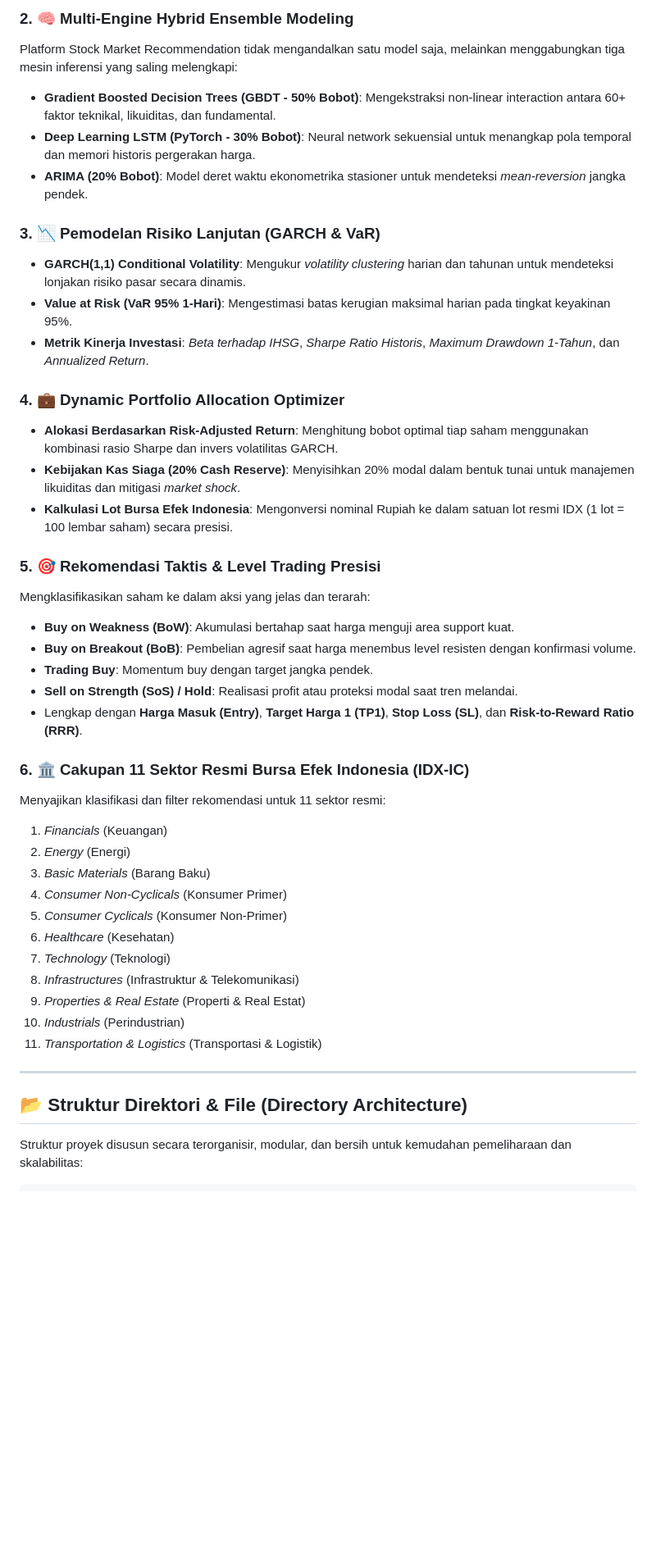
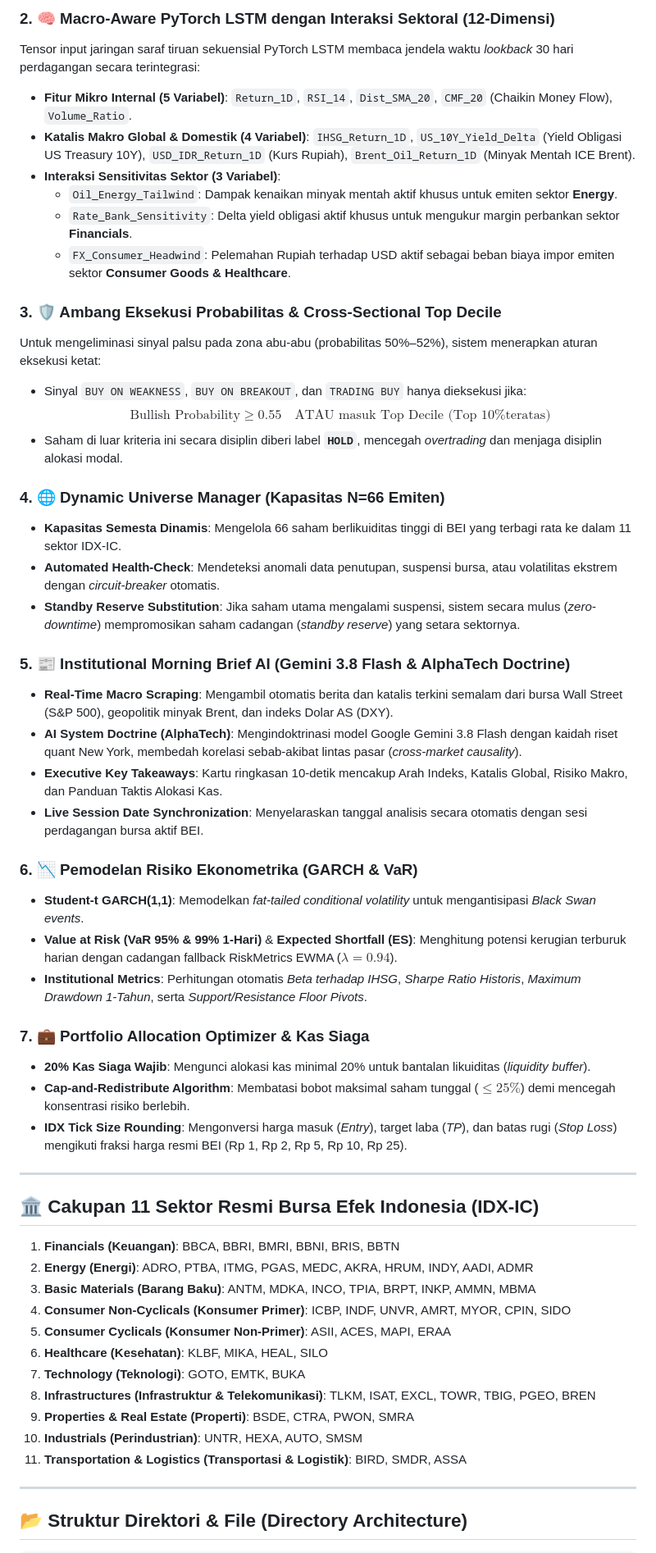
Before and after one commit to Ifan-Apres/stock-market-recommendation, a Markdown page: README.md, the part around one of its changes. Shown at 82% size. Drawn GitHub-style; blank space fills up the shorter version.

````diff
--- a/README.md
+++ b/README.md
@@ -40,46 +47,58 @@ Platform ini dibangun di bawah protokol ketat **"Clean-Room Engineering"** untuk
 
-### 2. 🧠 Multi-Engine Hybrid Ensemble Modeling
-Platform Stock Market Recommendation tidak mengandalkan satu model saja, melainkan menggabungkan tiga mesin inferensi yang saling melengkapi:
-- **Gradient Boosted Decision Trees (GBDT - 50% Bobot)**: Mengekstraksi non-linear interaction antara 60+ faktor teknikal, likuiditas, dan fundamental.
-- **Deep Learning LSTM (PyTorch - 30% Bobot)**: Neural network sekuensial untuk menangkap pola temporal dan memori historis pergerakan harga.
-- **ARIMA (20% Bobot)**: Model deret waktu ekonometrika stasioner untuk mendeteksi *mean-reversion* jangka pendek.
+### 2. 🧠 Macro-Aware PyTorch LSTM dengan Interaksi Sektoral (12-Dimensi)
+Tensor input jaringan saraf tiruan sekuensial PyTorch LSTM membaca jendela waktu *lookback* 30 hari perdagangan secara terintegrasi:
+* **Fitur Mikro Internal (5 Variabel)**: `Return_1D`, `RSI_14`, `Dist_SMA_20`, `CMF_20` (Chaikin Money Flow), `Volume_Ratio`.
+* **Katalis Makro Global & Domestik (4 Variabel)**: `IHSG_Return_1D`, `US_10Y_Yield_Delta` (Yield Obligasi US Treasury 10Y), `USD_IDR_Return_1D` (Kurs Rupiah), `Brent_Oil_Return_1D` (Minyak Mentah ICE Brent).
+* **Interaksi Sensitivitas Sektor (3 Variabel)**:
+  * `Oil_Energy_Tailwind`: Dampak kenaikan minyak mentah aktif khusus untuk emiten sektor **Energy**.
+  * `Rate_Bank_Sensitivity`: Delta yield obligasi aktif khusus untuk mengukur margin perbankan sektor **Financials**.
+  * `FX_Consumer_Headwind`: Pelemahan Rupiah terhadap USD aktif sebagai beban biaya impor emiten sektor **Consumer Goods & Healthcare**.
 
-### 3. 📉 Pemodelan Risiko Lanjutan (GARCH & VaR)
-- **GARCH(1,1) Conditional Volatility**: Mengukur *volatility clustering* harian dan tahunan untuk mendeteksi lonjakan risiko pasar secara dinamis.
-- **Value at Risk (VaR 95% 1-Hari)**: Mengestimasi batas kerugian maksimal harian pada tingkat keyakinan 95%.
-- **Metrik Kinerja Investasi**: *Beta terhadap IHSG*, *Sharpe Ratio Historis*, *Maximum Drawdown 1-Tahun*, dan *Annualized Return*.
+### 3. 🛡️ Ambang Eksekusi Probabilitas & Cross-Sectional Top Decile
+Untuk mengeliminasi sinyal palsu pada zona abu-abu (probabilitas 50%–52%), sistem menerapkan aturan eksekusi ketat:
+* Sinyal `BUY ON WEAKNESS`, `BUY ON BREAKOUT`, dan `TRADING BUY` hanya dieksekusi jika:
+  $$\text{Bullish Probability} \ge 0.55 \quad \text{ATAU masuk } \text{Top Decile (Top 10\% teratas)}$$
+* Saham di luar kriteria ini secara disiplin diberi label **`HOLD`**, mencegah *overtrading* dan menjaga disiplin alokasi modal.
 
-### 4. 💼 Dynamic Portfolio Allocation Optimizer
-- **Alokasi Berdasarkan Risk-Adjusted Return**: Menghitung bobot optimal tiap saham menggunakan kombinasi rasio Sharpe dan invers volatilitas GARCH.
-- **Kebijakan Kas Siaga (20% Cash Reserve)**: Menyisihkan 20% modal dalam bentuk tunai untuk manajemen likuiditas dan mitigasi *market shock*.
-- **Kalkulasi Lot Bursa Efek Indonesia**: Mengonversi nominal Rupiah ke dalam satuan lot resmi IDX (1 lot = 100 lembar saham) secara presisi.
+### 4. 🌐 Dynamic Universe Manager (Kapasitas N=66 Emiten)
+* **Kapasitas Semesta Dinamis**: Mengelola 66 saham berlikuiditas tinggi di BEI yang terbagi rata ke dalam 11 sektor IDX-IC.
+* **Automated Health-Check**: Mendeteksi anomali data penutupan, suspensi bursa, atau volatilitas ekstrem dengan *circuit-breaker* otomatis.
+* **Standby Reserve Substitution**: Jika saham utama mengalami suspensi, sistem secara mulus (*zero-downtime*) mempromosikan saham cadangan (*standby reserve*) yang setara sektornya.
 
-### 5. 🎯 Rekomendasi Taktis & Level Trading Presisi
-Mengklasifikasikan saham ke dalam aksi yang jelas dan terarah:
-- **Buy on Weakness (BoW)**: Akumulasi bertahap saat harga menguji area support kuat.
-- **Buy on Breakout (BoB)**: Pembelian agresif saat harga menembus level resisten dengan konfirmasi volume.
-- **Trading Buy**: Momentum buy dengan target jangka pendek.
-- **Sell on Strength (SoS) / Hold**: Realisasi profit atau proteksi modal saat tren melandai.
-- Lengkap dengan **Harga Masuk (Entry)**, **Target Harga 1 (TP1)**, **Stop Loss (SL)**, dan **Risk-to-Reward Ratio (RRR)**.
+### 5. 📰 Institutional Morning Brief AI (Gemini 3.8 Flash & AlphaTech Doctrine)
+* **Real-Time Macro Scraping**: Mengambil otomatis berita dan katalis terkini semalam dari bursa Wall Street (S&P 500), geopolitik minyak Brent, dan indeks Dolar AS (DXY).
+* **AI System Doctrine (AlphaTech)**: Mengindoktrinasi model Google Gemini 3.8 Flash dengan kaidah riset quant New York, membedah korelasi sebab-akibat lintas pasar (*cross-market causality*).
+* **Executive Key Takeaways**: Kartu ringkasan 10-detik mencakup Arah Indeks, Katalis Global, Risiko Makro, dan Panduan Taktis Alokasi Kas.
+* **Live Session Date Synchronization**: Menyelaraskan tanggal analisis secara otomatis dengan sesi perdagangan bursa aktif BEI.
 
-### 6. 🏛️ Cakupan 11 Sektor Resmi Bursa Efek Indonesia (IDX-IC)
-Menyajikan klasifikasi dan filter rekomendasi untuk 11 sektor resmi:
-1. *Financials* (Keuangan)
-2. *Energy* (Energi)
-3. *Basic Materials* (Barang Baku)
-4. *Consumer Non-Cyclicals* (Konsumer Primer)
-5. *Consumer Cyclicals* (Konsumer Non-Primer)
-6. *Healthcare* (Kesehatan)
-7. *Technology* (Teknologi)
-8. *Infrastructures* (Infrastruktur & Telekomunikasi)
-9. *Properties & Real Estate* (Properti & Real Estat)
-10. *Industrials* (Perindustrian)
-11. *Transportation & Logistics* (Transportasi & Logistik)
+### 6. 📉 Pemodelan Risiko Ekonometrika (GARCH & VaR)
+* **Student-t GARCH(1,1)**: Memodelkan *fat-tailed conditional volatility* untuk mengantisipasi *Black Swan events*.
+* **Value at Risk (VaR 95% & 99% 1-Hari)** & **Expected Shortfall (ES)**: Menghitung potensi kerugian terburuk harian dengan cadangan fallback RiskMetrics EWMA ($\lambda=0.94$).
+* **Institutional Metrics**: Perhitungan otomatis *Beta terhadap IHSG*, *Sharpe Ratio Historis*, *Maximum Drawdown 1-Tahun*, serta *Support/Resistance Floor Pivots*.
+
+### 7. 💼 Portfolio Allocation Optimizer & Kas Siaga
+* **20% Kas Siaga Wajib**: Mengunci alokasi kas minimal 20% untuk bantalan likuiditas (*liquidity buffer*).
+* **Cap-and-Redistribute Algorithm**: Membatasi bobot maksimal saham tunggal ($\le 25\%$) demi mencegah konsentrasi risiko berlebih.
+* **IDX Tick Size Rounding**: Mengonversi harga masuk (*Entry*), target laba (*TP*), dan batas rugi (*Stop Loss*) mengikuti fraksi harga resmi BEI (Rp 1, Rp 2, Rp 5, Rp 10, Rp 25).
+
+---
+
+## 🏛️ Cakupan 11 Sektor Resmi Bursa Efek Indonesia (IDX-IC)
+
+1. **Financials (Keuangan)**: BBCA, BBRI, BMRI, BBNI, BRIS, BBTN
+2. **Energy (Energi)**: ADRO, PTBA, ITMG, PGAS, MEDC, AKRA, HRUM, INDY, AADI, ADMR
+3. **Basic Materials (Barang Baku)**: ANTM, MDKA, INCO, TPIA, BRPT, INKP, AMMN, MBMA
+4. **Consumer Non-Cyclicals (Konsumer Primer)**: ICBP, INDF, UNVR, AMRT, MYOR, CPIN, SIDO
+5. **Consumer Cyclicals (Konsumer Non-Primer)**: ASII, ACES, MAPI, ERAA
+6. **Healthcare (Kesehatan)**: KLBF, MIKA, HEAL, SILO
+7. **Technology (Teknologi)**: GOTO, EMTK, BUKA
+8. **Infrastructures (Infrastruktur & Telekomunikasi)**: TLKM, ISAT, EXCL, TOWR, TBIG, PGEO, BREN
+9. **Properties & Real Estate (Properti)**: BSDE, CTRA, PWON, SMRA
+10. **Industrials (Perindustrian)**: UNTR, HEXA, AUTO, SMSM
+11. **Transportation & Logistics (Transportasi & Logistik)**: BIRD, SMDR, ASSA
 
 ---
 
 ## 📂 Struktur Direktori & File (Directory Architecture)
 
-Struktur proyek disusun secara terorganisir, modular, dan bersih untuk kemudahan pemeliharaan dan skalabilitas:
-
 ```text
````
Also changed, not shown: other parts of README.md (+76 -125 lines).
